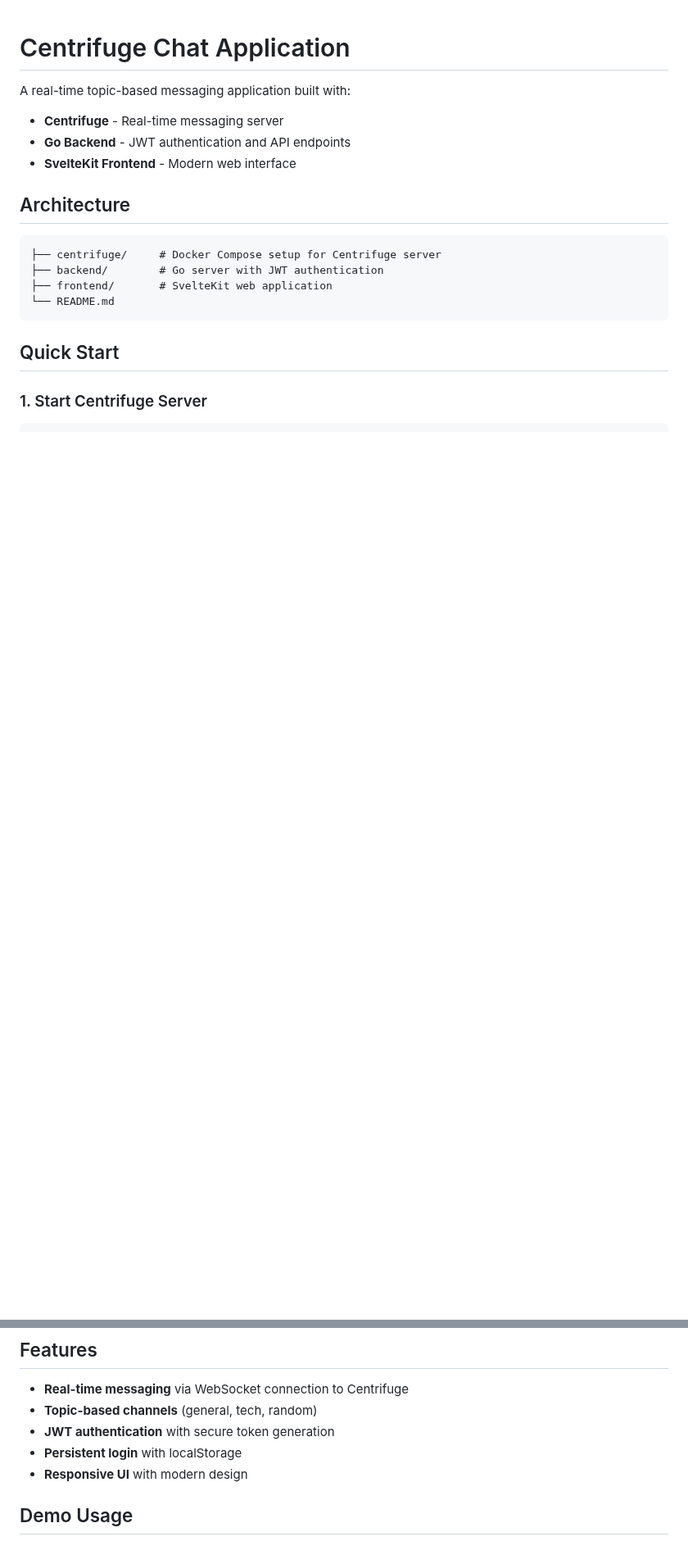
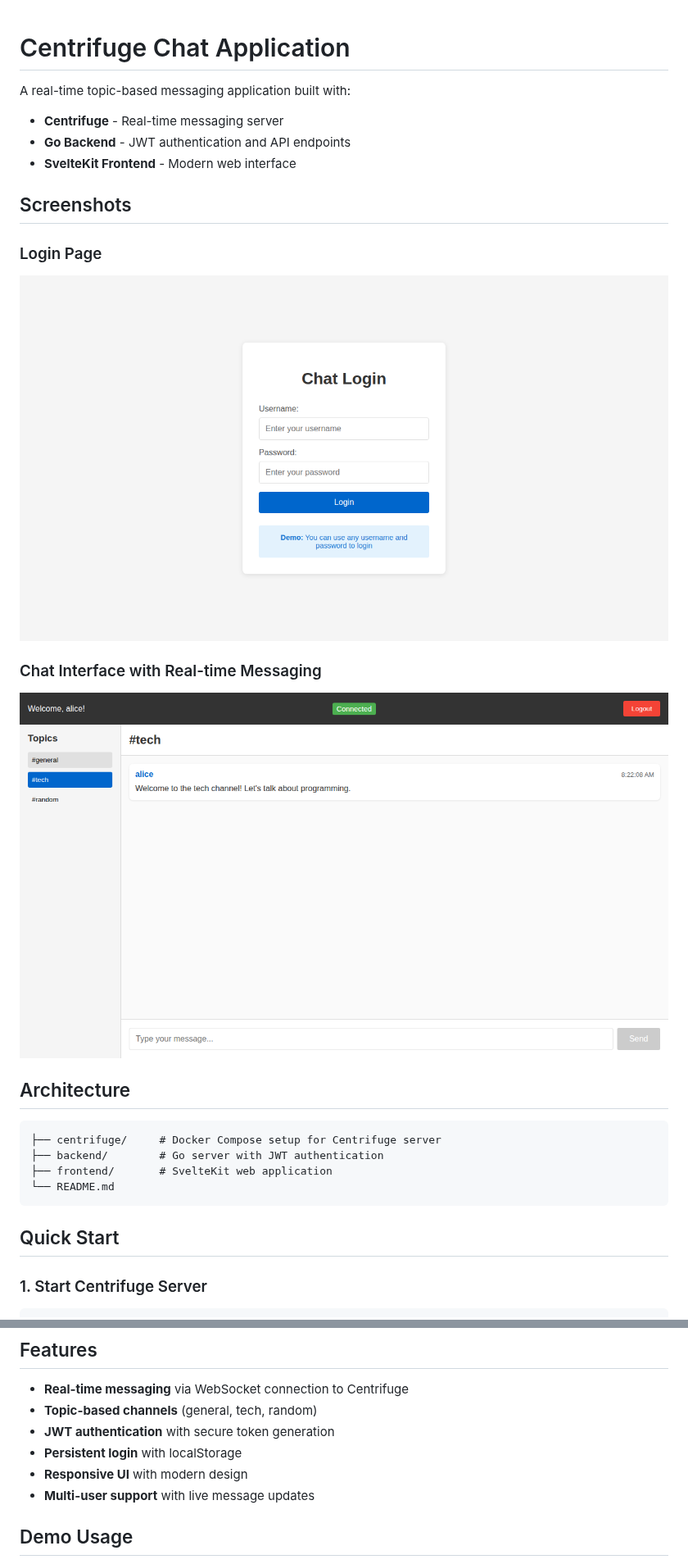
Before and after one commit to DLandDS/centrifuge-example-app, a Markdown page: README.md, 2 parts joined by grey strips. Shown at 82% size. Rendered like a GitHub page; pictures changed too: login-page.png (added), working-chat-final.png (added); blank space fills up the shorter version.

Commit message:
Add screenshots and finalize documentation - complete implementation ready
Co-authored-by: DLandDS <28994412+DLandDS@users.noreply.github.com>

```diff
--- a/README.md
+++ b/README.md
@@ -4,6 +4,14 @@ A real-time topic-based messaging application built with:
 - **Centrifuge** - Real-time messaging server
 - **Go Backend** - JWT authentication and API endpoints
 - **SvelteKit Frontend** - Modern web interface
+
+## Screenshots
+
+### Login Page
+![Login Page](login-page.png)
+
+### Chat Interface with Real-time Messaging
+![Working Chat](working-chat-final.png)
 
 ## Architecture
 
@@ -53,6 +61,7 @@ The web application will be available at http://localhost:5173
 - **JWT authentication** with secure token generation
 - **Persistent login** with localStorage
 - **Responsive UI** with modern design
+- **Multi-user support** with live message updates
 
 ## Demo Usage
 
```
Also changed, not shown: other parts of README.md (+1 -1 lines), chat-interface.png (added).
